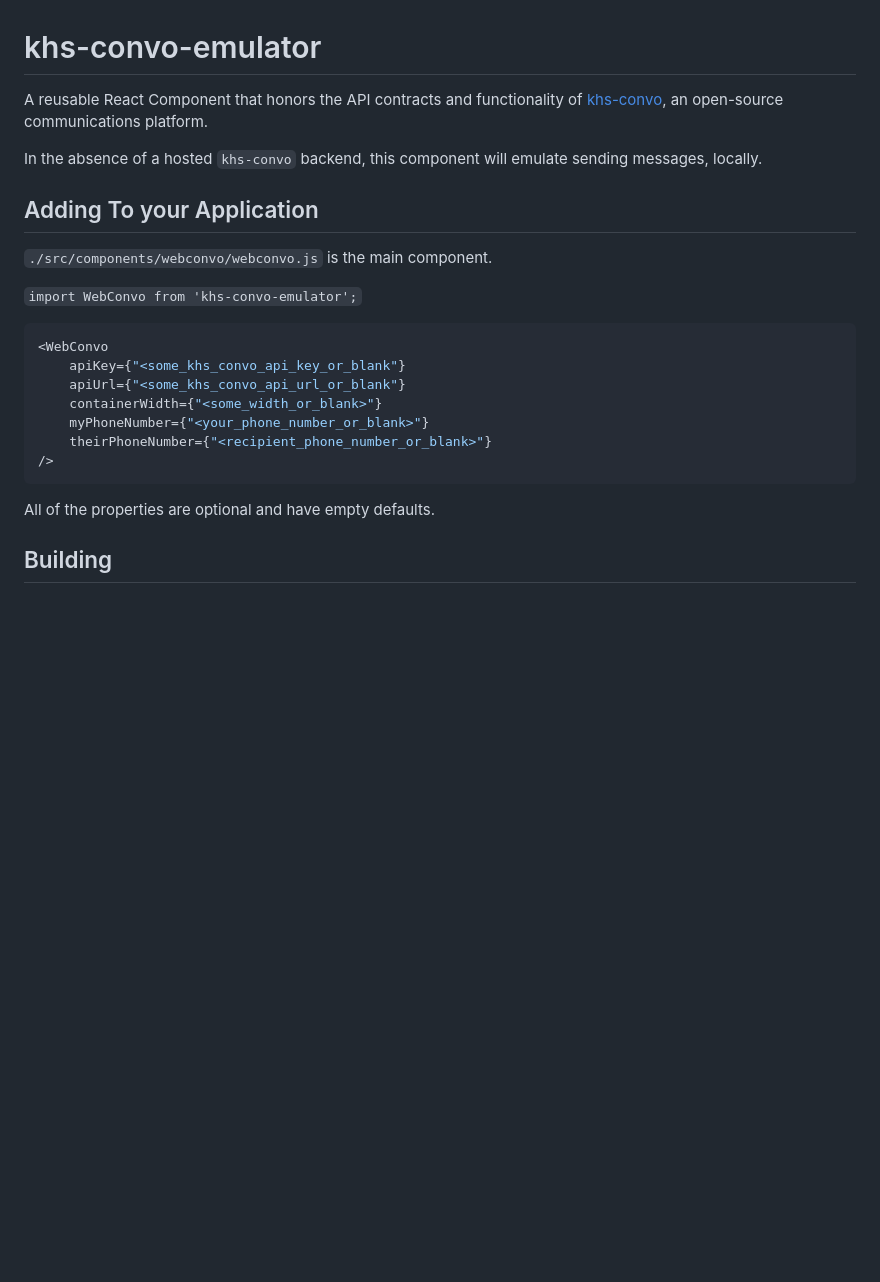
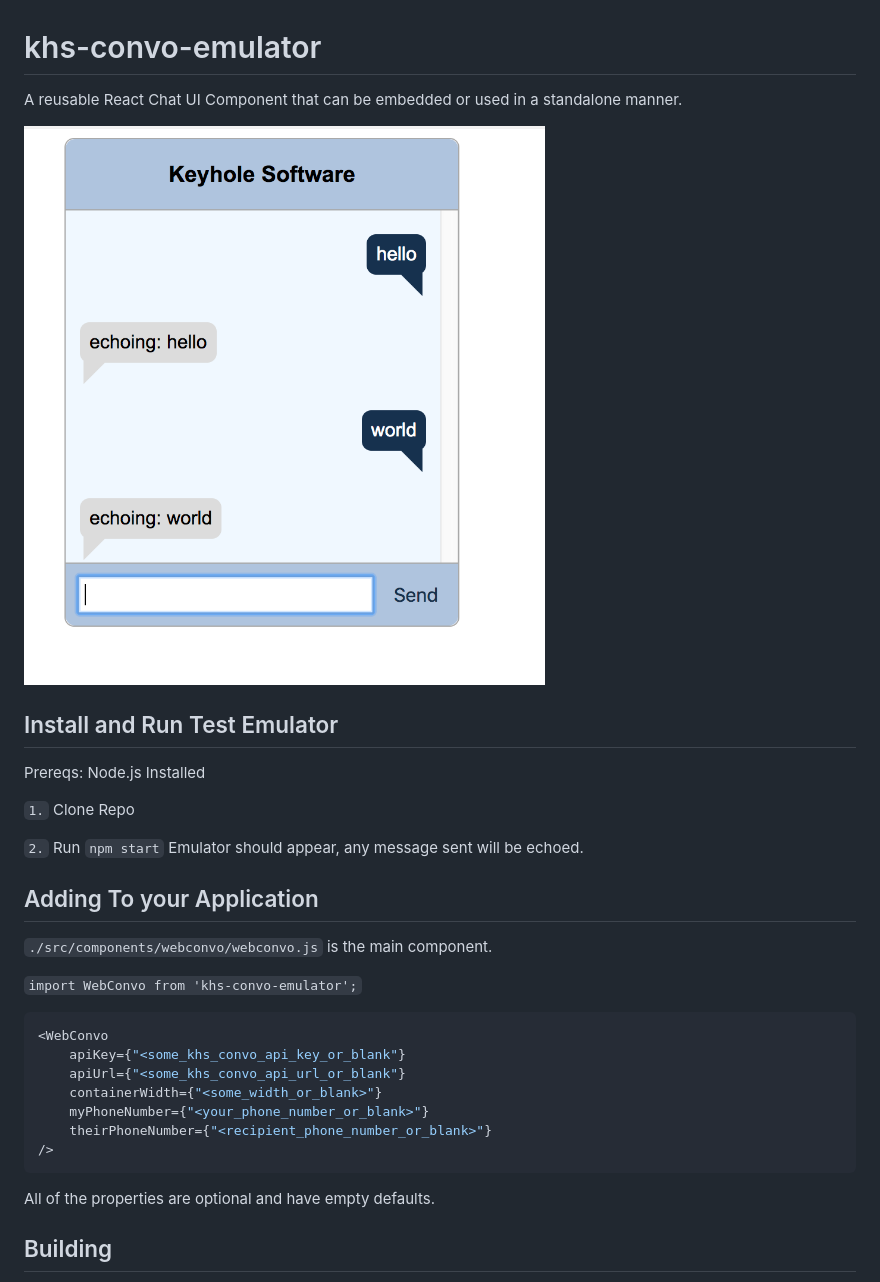
Before and after one commit to in-the-keyhole/khs-convo-chat-component, a Markdown page: README.md, the part around the change. GitHub-like rendering; pictures changed too: chat-bot-image.png (added); blank space fills up the shorter version.

````diff
--- a/README.md
+++ b/README.md
@@ -1,8 +1,17 @@
 # khs-convo-emulator
 
-A reusable React Component that honors the API contracts and functionality of [khs-convo](https://github.com/in-the-keyhole/khs-convo), an open-source communications platform.
+A reusable React Chat UI Component that can be embedded or used in a standalone manner.
 
-In the absence of a hosted `khs-convo` backend, this component will emulate sending messages, locally.
+![](chat-bot-image.png)
+
+## Install and Run Test Emulator
+
+Prereqs: Node.js Installed
+
+`1.` Clone Repo
+
+`2.` Run `npm start` Emulator should appear, any message sent will be echoed.
+
 
 ## Adding To your Application
 
@@ -20,8 +29,9 @@ In the absence of a hosted `khs-convo` backend, this component will emulate send
 />
 ```
 
+
+
 All of the properties are optional and have empty defaults.
-
 
 ## Building
 
````
